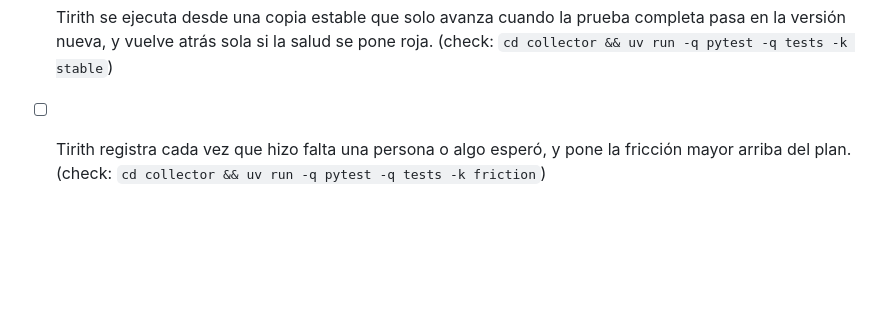
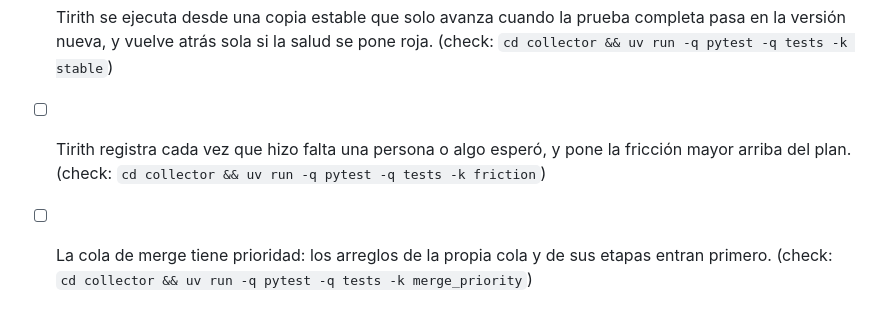
Before and after one commit to andreseloysv/Tirith, a Markdown page: docs/TODO.md, the part around the change. Drawn GitHub-style; blank space fills up the shorter version.

Commit message:
Roadmap: add in step 17 (owner)

```diff
--- a/docs/TODO.md
+++ b/docs/TODO.md
@@ -354,3 +354,4 @@ sub-agentes fuera de `lane run` (7), los logs legibles (8) y el plan en el Overv
 
 - [ ] Tirith se ejecuta desde una copia estable que solo avanza cuando la prueba completa pasa en la versión nueva, y vuelve atrás sola si la salud se pone roja. (check: `cd collector && uv run -q pytest -q tests -k stable`)
 - [ ] Tirith registra cada vez que hizo falta una persona o algo esperó, y pone la fricción mayor arriba del plan. (check: `cd collector && uv run -q pytest -q tests -k friction`)
+- [ ] La cola de merge tiene prioridad: los arreglos de la propia cola y de sus etapas entran primero. (check: `cd collector && uv run -q pytest -q tests -k merge_priority`)
```
